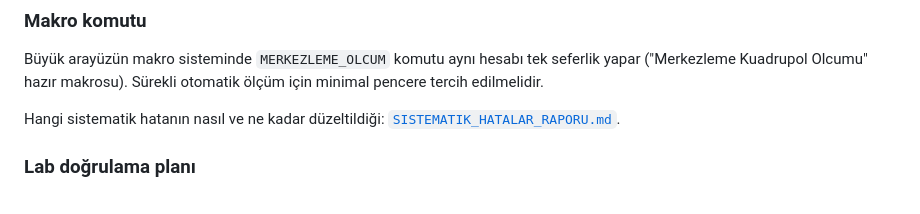
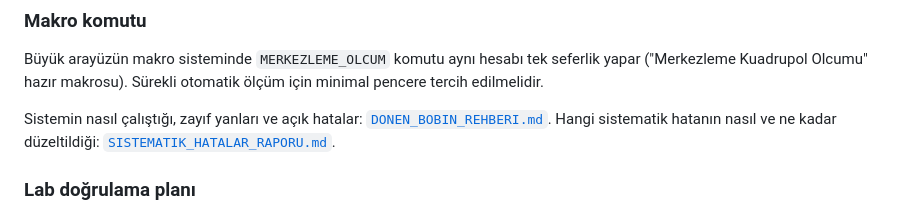
Before and after one commit to selcuk-hoo/dipole-correction-at-quad, a Markdown page: donen_bobin_surum_24_eylul_2026/README_SURUM.md, the part around the change. GitHub-like rendering.

```diff
--- a/donen_bobin_surum_24_eylul_2026/README_SURUM.md
+++ b/donen_bobin_surum_24_eylul_2026/README_SURUM.md
@@ -46,7 +46,7 @@ Bütün sayılar `merkezleme_olcer.yaml`'dadır. Açılışta `r_ref` ve birimin
 
 Büyük arayüzün makro sisteminde `MERKEZLEME_OLCUM` komutu aynı hesabı tek seferlik yapar ("Merkezleme Kuadrupol Olcumu" hazır makrosu). Sürekli otomatik ölçüm için minimal pencere tercih edilmelidir.
 
-Hangi sistematik hatanın nasıl ve ne kadar düzeltildiği: [`SISTEMATIK_HATALAR_RAPORU.md`](SISTEMATIK_HATALAR_RAPORU.md).
+Sistemin nasıl çalıştığı, zayıf yanları ve açık hatalar: [`DONEN_BOBIN_REHBERI.md`](DONEN_BOBIN_REHBERI.md). Hangi sistematik hatanın nasıl ve ne kadar düzeltildiği: [`SISTEMATIK_HATALAR_RAPORU.md`](SISTEMATIK_HATALAR_RAPORU.md).
 
 ### Lab doğrulama planı
 
```
Also changed, not shown: donen_bobin_surum_24_eylul_2026/DONEN_BOBIN_REHBERI.md (added, +433 -0 lines).
